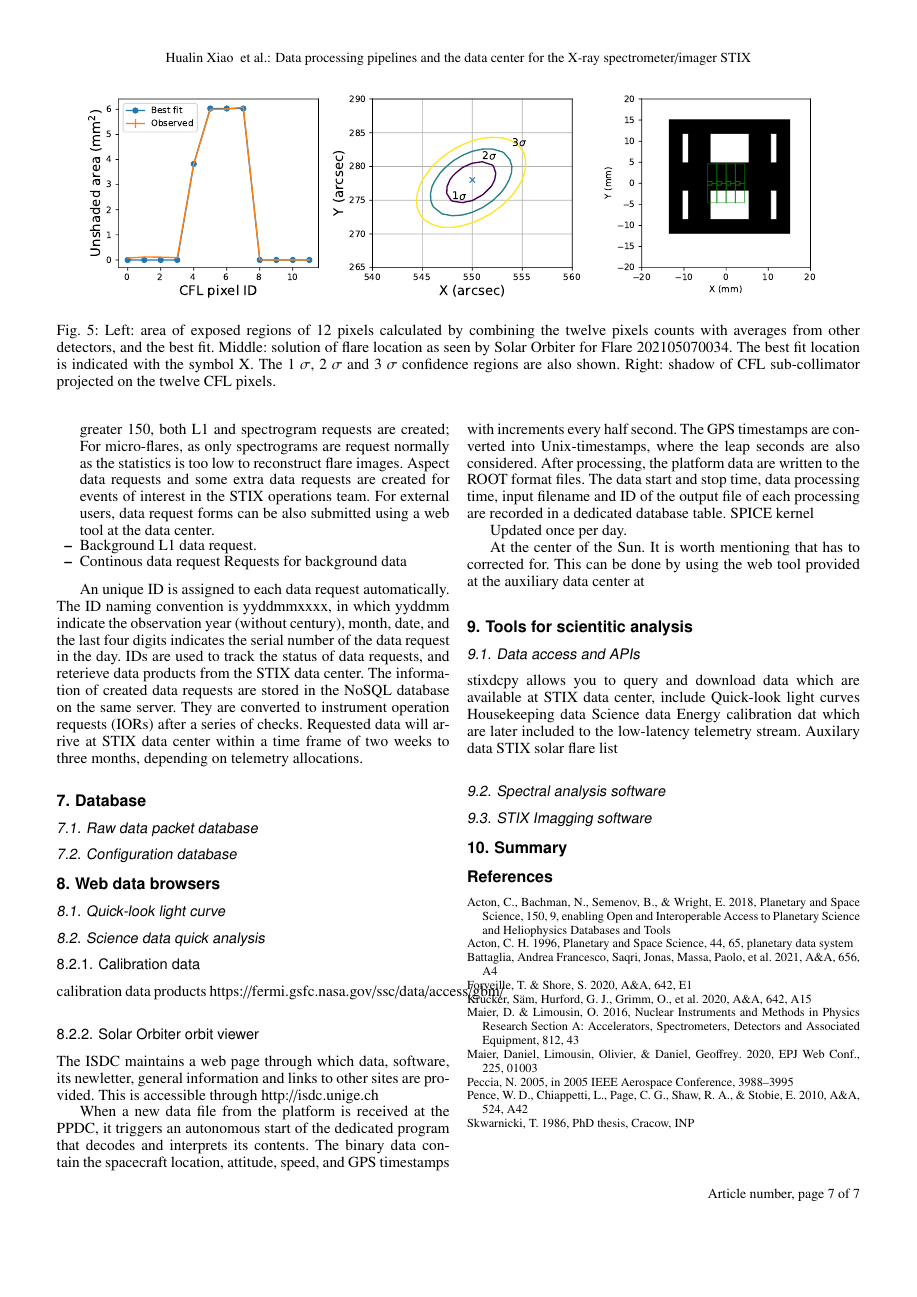
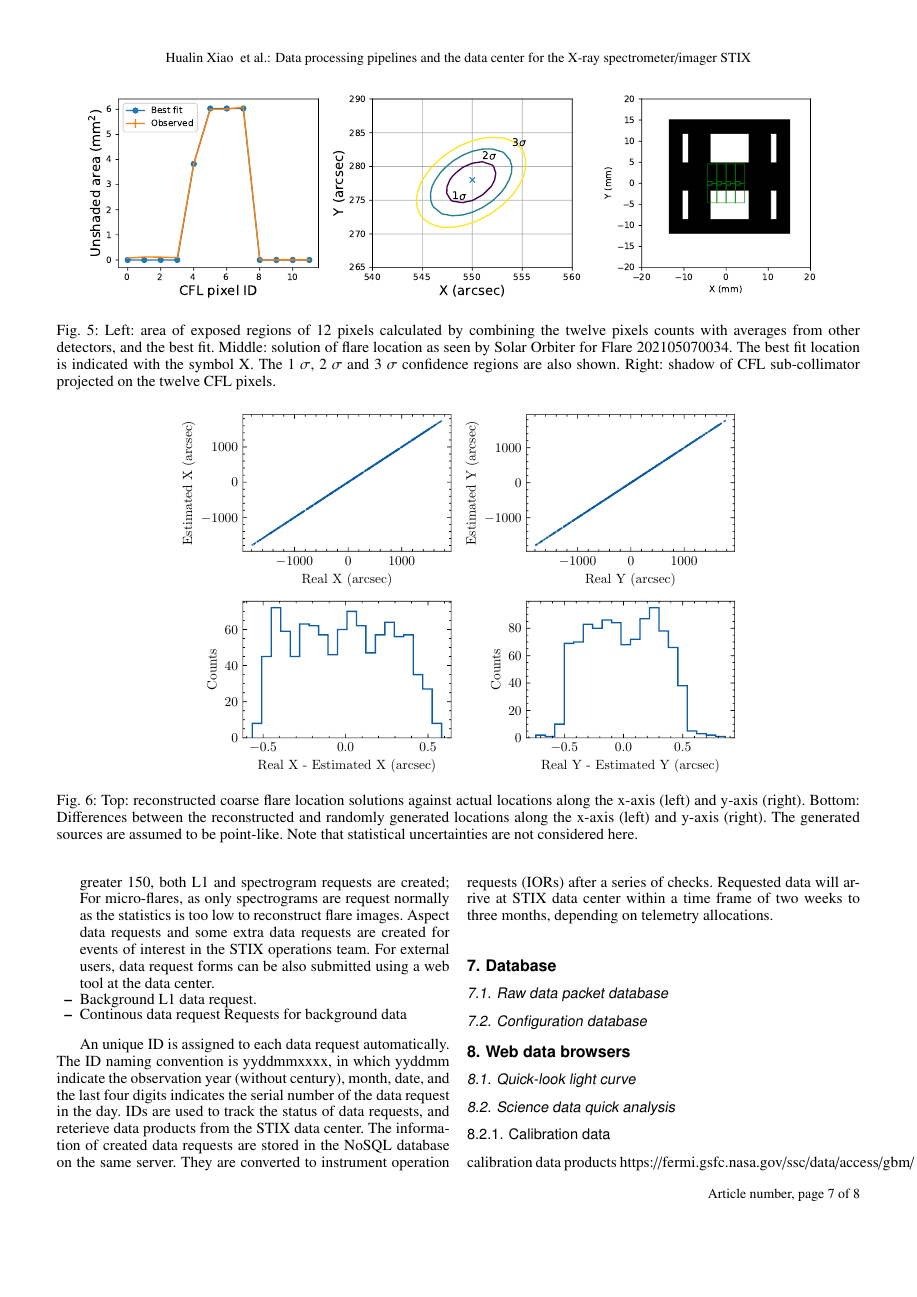
Before and after one commit to drhlxiao/stix-data-center-paper, a LaTeX paper (data_center.tex): page 7 of 7 before the commit and page 7 of 8 after it. Compiled offline with pdfLaTeX.

Commit message:
update on Fri Feb 25 05:28:15 PM CET 2022

```diff
--- a/data_center.tex
+++ b/data_center.tex
@@ -514,17 +514,17 @@ It includes the following steps:
 
 
 
-%\begin{figure*}
-%  \centering
-%  \includegraphics[width=0.7\linewidth]{figures/cflError.pdf}
-%  \caption{Top: reconstructed coarse flare location solutions against actual locations along the x-axis (left) and y-axis (right). Bottom:
-%  Differences between the reconstructed and randomly generated locations along
-%   the x-axis (left) and y-axis (right). The generated sources are assumed to be point-like. Note that statistical
-%   uncertainties are not considered here.
-%    }
-%  \label{fig:cflerror}
-  %/FHNW/STIX/SolarFlareAnalysis/stix_simulator/cfl
-%\end{figure*}
+\begin{figure*}
+  \centering
+  \includegraphics[width=0.7\linewidth]{figures/cflError.pdf}
+  \caption{Top: reconstructed coarse flare location solutions against actual locations along the x-axis (left) and y-axis (right). Bottom:
+  Differences between the reconstructed and randomly generated locations along
+   the x-axis (left) and y-axis (right). The generated sources are assumed to be point-like. Note that statistical
+   uncertainties are not considered here.
+    }
+  \label{fig:cflerror}
+ %/FHNW/STIX/SolarFlareAnalysis/stix_simulator/cfl
+\end{figure*}
 
 \section{STIX data products}
 \subsection{L1 data products}
```
Also changed, not shown: 2 other files.
